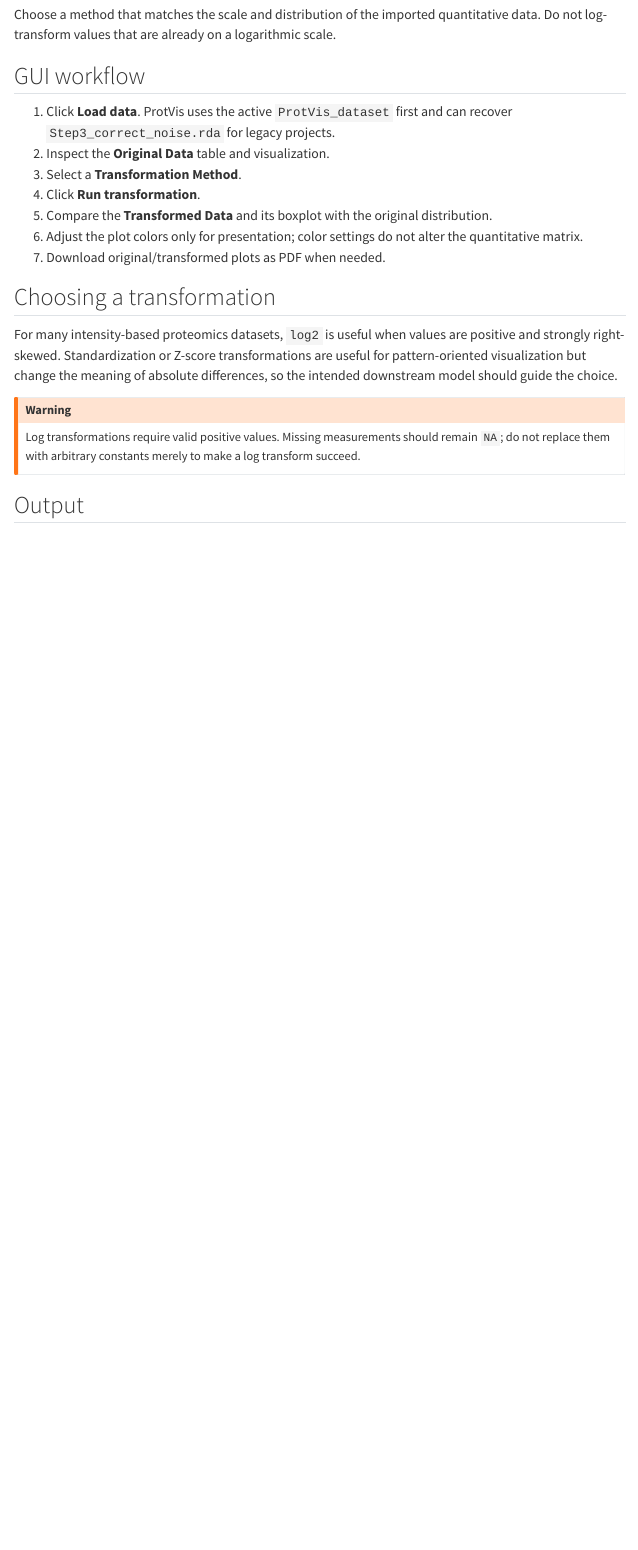
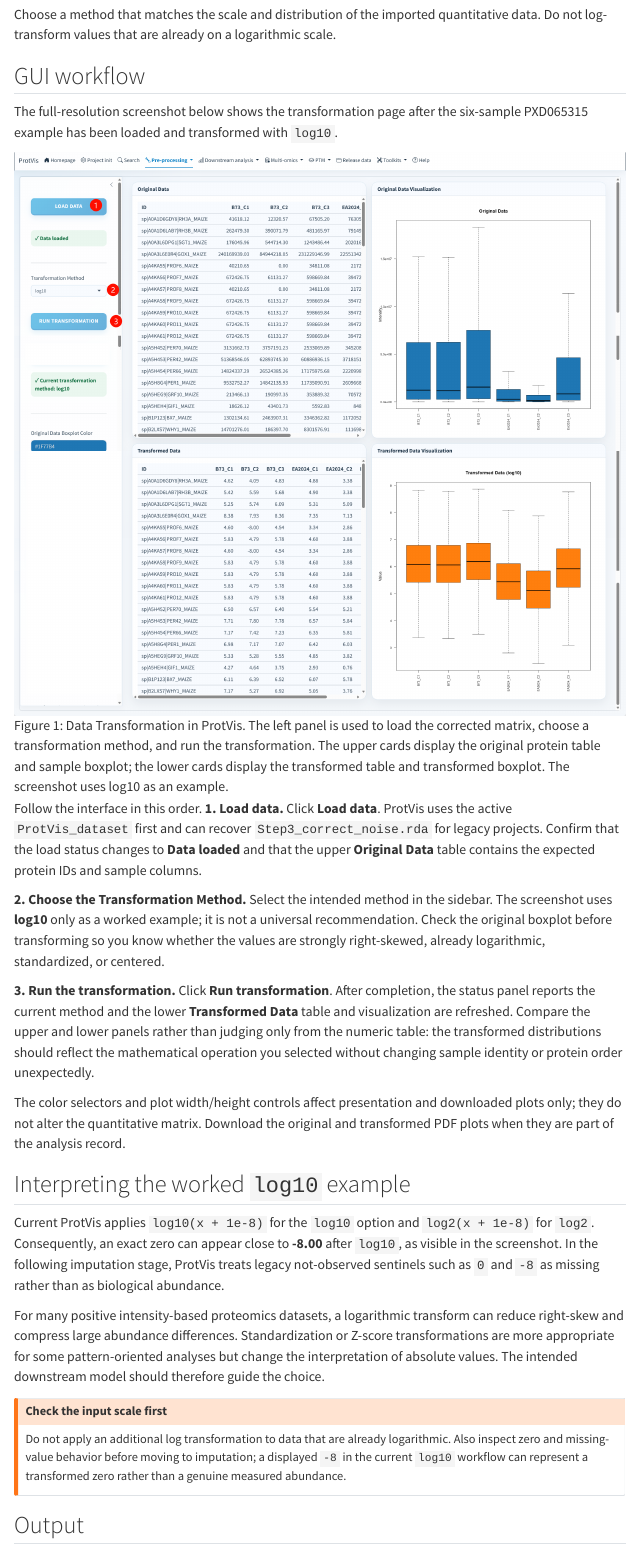
Before and after one commit to anhuikylin/ProtVis-cookbook, a Quarto document (content/Pre_processing/data_transformed.qmd): the page in a window 1100 px wide, from 380 px down. Rendered offline with R 4.5, knitr and Pandoc in place of Quarto, with nearby package versions; menus at the side of the page are left out.

Commit message:
docs: add original transformation screenshot and guided workflow

```diff
--- a/content/Pre_processing/data_transformed.qmd
+++ b/content/Pre_processing/data_transformed.qmd
@@ -20,20 +20,27 @@ Choose a method that matches the scale and distribution of the imported quantita
 
 ## GUI workflow
 
-1. Click **Load data**. ProtVis uses the active `ProtVis_dataset` first and can recover `Step3_correct_noise.rda` for legacy projects.
-2. Inspect the **Original Data** table and visualization.
-3. Select a **Transformation Method**.
-4. Click **Run transformation**.
-5. Compare the **Transformed Data** and its boxplot with the original distribution.
-6. Adjust the plot colors only for presentation; color settings do not alter the quantitative matrix.
-7. Download original/transformed plots as PDF when needed.
+The full-resolution screenshot below shows the transformation page after the six-sample PXD065315 example has been loaded and transformed with `log10`.
 
-## Choosing a transformation
+![Data Transformation in ProtVis. The left panel is used to load the corrected matrix, choose a transformation method, and run the transformation. The upper cards display the original protein table and sample boxplot; the lower cards display the transformed table and transformed boxplot. The screenshot uses log10 as an example.](../../images/screenshots/PixPin_2026-09-13_18-20-14.png){#fig-data-transformation-gui fig-alt="Screenshot of the ProtVis Data Transformation module. The sidebar contains Load data, a Transformation Method selector set to log10, the Run transformation control, status text, plot colors, and download settings. The main panel compares Original Data and Transformed Data tables with their boxplots." width="100%" fig-align="center"}
 
-For many intensity-based proteomics datasets, `log2` is useful when values are positive and strongly right-skewed. Standardization or Z-score transformations are useful for pattern-oriented visualization but change the meaning of absolute differences, so the intended downstream model should guide the choice.
+Follow the interface in this order. **1. Load data.** Click **Load data**. ProtVis uses the active `ProtVis_dataset` first and can recover `Step3_correct_noise.rda` for legacy projects. Confirm that the load status changes to **Data loaded** and that the upper **Original Data** table contains the expected protein IDs and sample columns.
+
+**2. Choose the Transformation Method.** Select the intended method in the sidebar. The screenshot uses **log10** only as a worked example; it is not a universal recommendation. Check the original boxplot before transforming so you know whether the values are strongly right-skewed, already logarithmic, standardized, or centered.
+
+**3. Run the transformation.** Click **Run transformation**. After completion, the status panel reports the current method and the lower **Transformed Data** table and visualization are refreshed. Compare the upper and lower panels rather than judging only from the numeric table: the transformed distributions should reflect the mathematical operation you selected without changing sample identity or protein order unexpectedly.
+
+The color selectors and plot width/height controls affect presentation and downloaded plots only; they do not alter the quantitative matrix. Download the original and transformed PDF plots when they are part of the analysis record.
+
+## Interpreting the worked `log10` example
+
+Current ProtVis applies `log10(x + 1e-8)` for the `log10` option and `log2(x + 1e-8)` for `log2`. Consequently, an exact zero can appear close to **-8.00** after `log10`, as visible in the screenshot. In the following imputation stage, ProtVis treats legacy not-observed sentinels such as `0` and `-8` as missing rather than as biological abundance.
+
+For many positive intensity-based proteomics datasets, a logarithmic transform can reduce right-skew and compress large abundance differences. Standardization or Z-score transformations are more appropriate for some pattern-oriented analyses but change the interpretation of absolute values. The intended downstream model should therefore guide the choice.
 
 ::: {.callout-warning}
-Log transformations require valid positive values. Missing measurements should remain `NA`; do not replace them with arbitrary constants merely to make a log transform succeed.
+## Check the input scale first
+Do not apply an additional log transformation to data that are already logarithmic. Also inspect zero and missing-value behavior before moving to imputation; a displayed `-8` in the current `log10` workflow can represent a transformed zero rather than a genuine measured abundance.
 :::
 
 ## Output
```
Also changed, not shown: content/Pre_processing/data_transformed.qmd (2 more changed lines).
